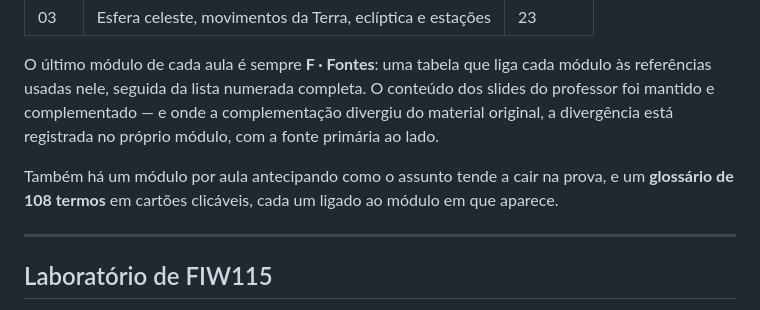
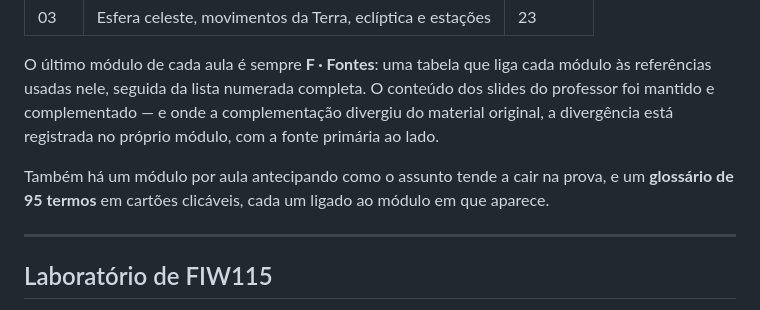
Before and after one commit to Zanitchy/ufrj-cmt-painel, a Markdown page: README.md, the part around the change. Drawn GitHub-style.

Commit message:
Corrige a contagem do glossario para 95 termos

```diff
--- a/README.md
+++ b/README.md
@@ -58,7 +58,7 @@ Prof. Paulo Afranio Augusto Lopes. Três aulas integradas até aqui, cada uma qu
 
 O último módulo de cada aula é sempre **F · Fontes**: uma tabela que liga cada módulo às referências usadas nele, seguida da lista numerada completa. O conteúdo dos slides do professor foi mantido e complementado — e onde a complementação divergiu do material original, a divergência está registrada no próprio módulo, com a fonte primária ao lado.
 
-Também há um módulo por aula antecipando como o assunto tende a cair na prova, e um **glossário de 108 termos** em cartões clicáveis, cada um ligado ao módulo em que aparece.
+Também há um módulo por aula antecipando como o assunto tende a cair na prova, e um **glossário de 95 termos** em cartões clicáveis, cada um ligado ao módulo em que aparece.
 
 ---
 
```
Also changed, not shown: ESTRUTURA.md (+1 -1 lines).
